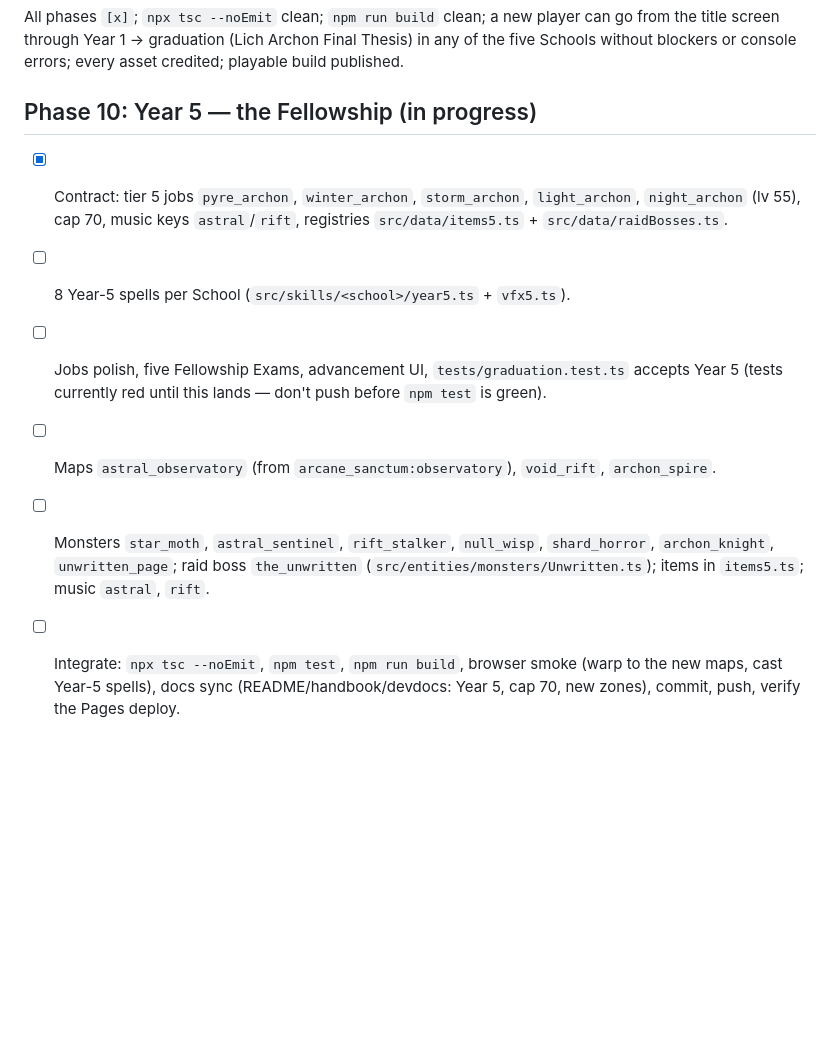
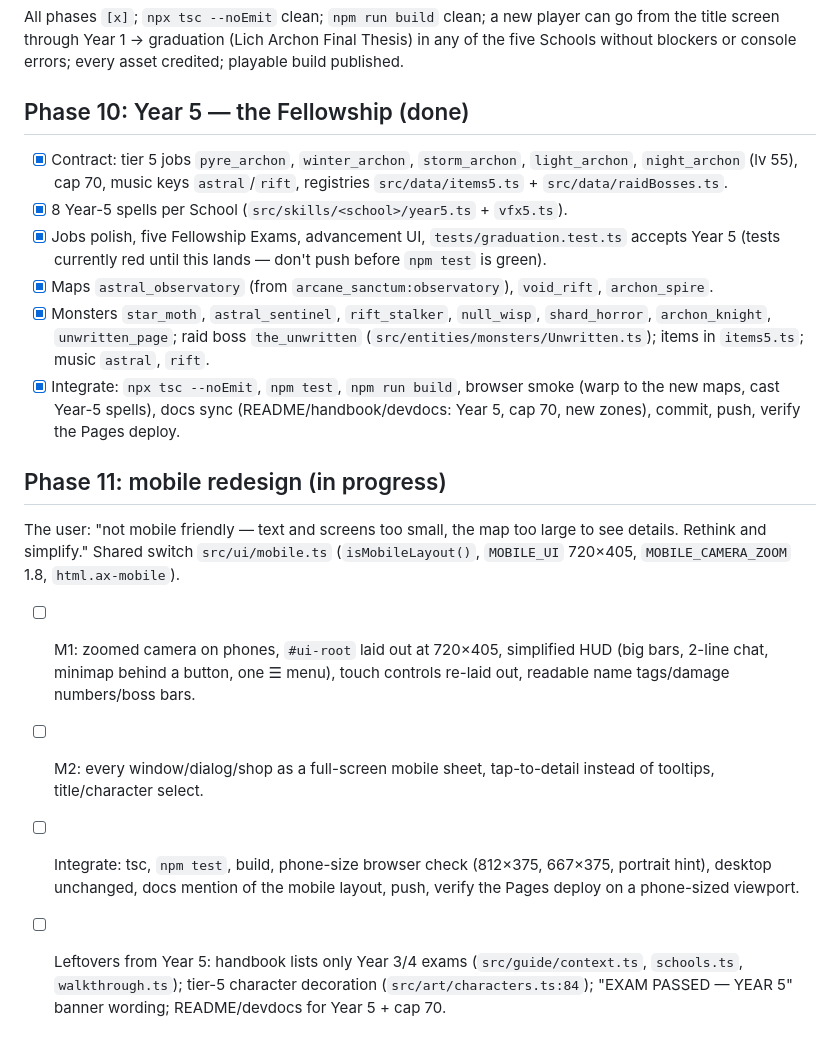
Before and after one commit to minormending/the-academy, a Markdown page: ROADMAP.md, the part around the change. GitHub-like rendering; blank space fills up the shorter version.

Commit message:
Roadmap: Phase 10 done, Phase 11 mobile redesign
Co-Authored-By: Claude Opus 5.5 <noreply@anthropic.com>

```diff
--- a/ROADMAP.md
+++ b/ROADMAP.md
@@ -51,14 +51,26 @@ All phases `[x]`; `npx tsc --noEmit` clean; `npm run build` clean; a new player
 through Year 1 → graduation (Lich Archon Final Thesis) in any of the five Schools without blockers or console
 errors; every asset credited; playable build published.
 
-## Phase 10: Year 5 — the Fellowship (in progress)
+## Phase 10: Year 5 — the Fellowship (done)
 
 - [x] Contract: tier 5 jobs `pyre_archon`, `winter_archon`, `storm_archon`, `light_archon`, `night_archon` (lv 55), cap 70,
       music keys `astral`/`rift`, registries `src/data/items5.ts` + `src/data/raidBosses.ts`.
-- [ ] 8 Year-5 spells per School (`src/skills/<school>/year5.ts` + `vfx5.ts`).
-- [ ] Jobs polish, five Fellowship Exams, advancement UI, `tests/graduation.test.ts` accepts Year 5 (tests currently red until this lands — don't push before `npm test` is green).
-- [ ] Maps `astral_observatory` (from `arcane_sanctum:observatory`), `void_rift`, `archon_spire`.
-- [ ] Monsters `star_moth`, `astral_sentinel`, `rift_stalker`, `null_wisp`, `shard_horror`, `archon_knight`, `unwritten_page`;
+- [x] 8 Year-5 spells per School (`src/skills/<school>/year5.ts` + `vfx5.ts`).
+- [x] Jobs polish, five Fellowship Exams, advancement UI, `tests/graduation.test.ts` accepts Year 5 (tests currently red until this lands — don't push before `npm test` is green).
+- [x] Maps `astral_observatory` (from `arcane_sanctum:observatory`), `void_rift`, `archon_spire`.
+- [x] Monsters `star_moth`, `astral_sentinel`, `rift_stalker`, `null_wisp`, `shard_horror`, `archon_knight`, `unwritten_page`;
       raid boss `the_unwritten` (`src/entities/monsters/Unwritten.ts`); items in `items5.ts`; music `astral`, `rift`.
-- [ ] Integrate: `npx tsc --noEmit`, `npm test`, `npm run build`, browser smoke (warp to the new maps, cast Year-5 spells),
+- [x] Integrate: `npx tsc --noEmit`, `npm test`, `npm run build`, browser smoke (warp to the new maps, cast Year-5 spells),
       docs sync (README/handbook/devdocs: Year 5, cap 70, new zones), commit, push, verify the Pages deploy.
+
+## Phase 11: mobile redesign (in progress)
+
+The user: "not mobile friendly — text and screens too small, the map too large to see details. Rethink and simplify."
+Shared switch `src/ui/mobile.ts` (`isMobileLayout()`, `MOBILE_UI` 720×405, `MOBILE_CAMERA_ZOOM` 1.8, `html.ax-mobile`).
+- [ ] M1: zoomed camera on phones, `#ui-root` laid out at 720×405, simplified HUD (big bars, 2-line chat, minimap behind a
+      button, one ☰ menu), touch controls re-laid out, readable name tags/damage numbers/boss bars.
+- [ ] M2: every window/dialog/shop as a full-screen mobile sheet, tap-to-detail instead of tooltips, title/character select.
+- [ ] Integrate: tsc, `npm test`, build, phone-size browser check (812×375, 667×375, portrait hint), desktop unchanged,
+      docs mention of the mobile layout, push, verify the Pages deploy on a phone-sized viewport.
+- [ ] Leftovers from Year 5: handbook lists only Year 3/4 exams (`src/guide/context.ts`, `schools.ts`, `walkthrough.ts`);
+      tier-5 character decoration (`src/art/characters.ts:84`); "EXAM PASSED — YEAR 5" banner wording; README/devdocs for Year 5 + cap 70.
```
